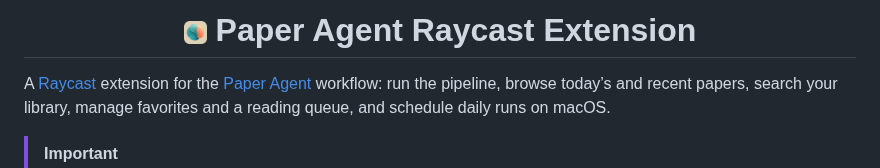
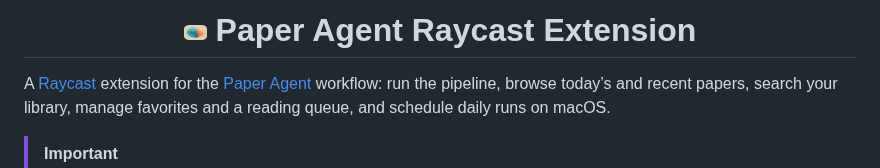
Before and after one commit to galleonli/paper-agent-raycast, a Markdown page: README.md, the part around the change. Drawn GitHub-style; pictures changed too: metadata/extension-icon-metadata.png (added).

Commit message:
chore: update README and assets for improved clarity and consistency
- Replaced the extension icon in the README with the new metadata version.
- Removed the outdated mint.png asset.
- Added the new extension icon metadata file.

```diff
--- a/README.md
+++ b/README.md
@@ -1,4 +1,4 @@
-<h1 align="center"><img src="assets/extension-icon.png" width="23" height="23" alt="" style="vertical-align: middle;" /> Paper Agent Raycast Extension</h1>
+<h1 align="center"><img src="metadata/extension-icon-metadata.png" width="23" height="23" alt="" style="vertical-align: middle;" /> Paper Agent Raycast Extension</h1>
 
 A [Raycast](https://www.raycast.com/) extension for the [Paper Agent](https://github.com/galleonli/paper-agent) workflow: run the pipeline, browse today’s and recent papers, search your library, manage favorites and a reading queue, and schedule daily runs on macOS.
 
```
Also changed, not shown: assets/mint.png (deleted).
